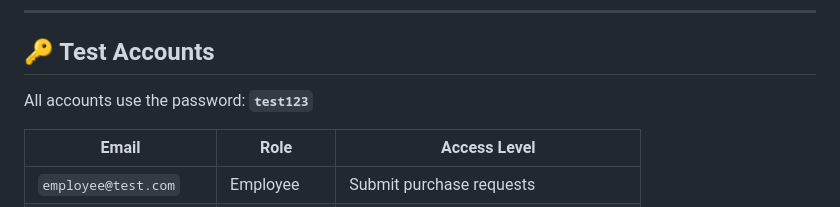
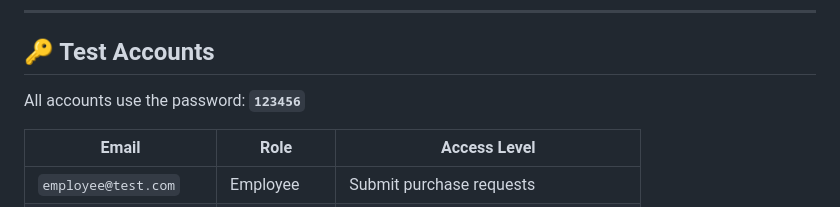
Before and after one commit to nisarg-007/procurement_system, a Markdown page: README.md, the part around the change. GitHub-like rendering.

Commit message:
Update README to reflect new global test password

```diff
--- a/README.md
+++ b/README.md
@@ -1391,7 +1391,7 @@ procurement_system/
 
 ## 🔑 Test Accounts
 
-All accounts use the password: **`test123`**
+All accounts use the password: **`123456`**
 
 | Email | Role | Access Level |
 |-------|------|-------------|
```
